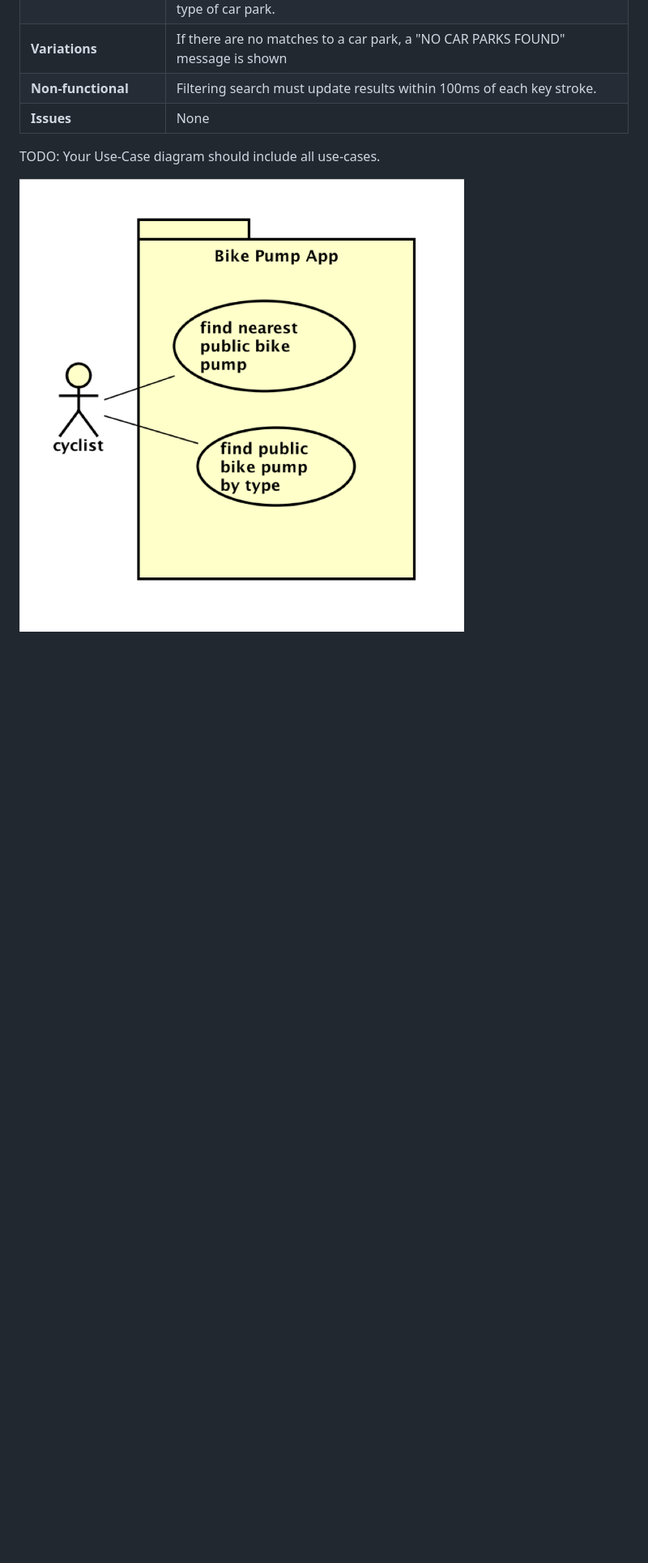
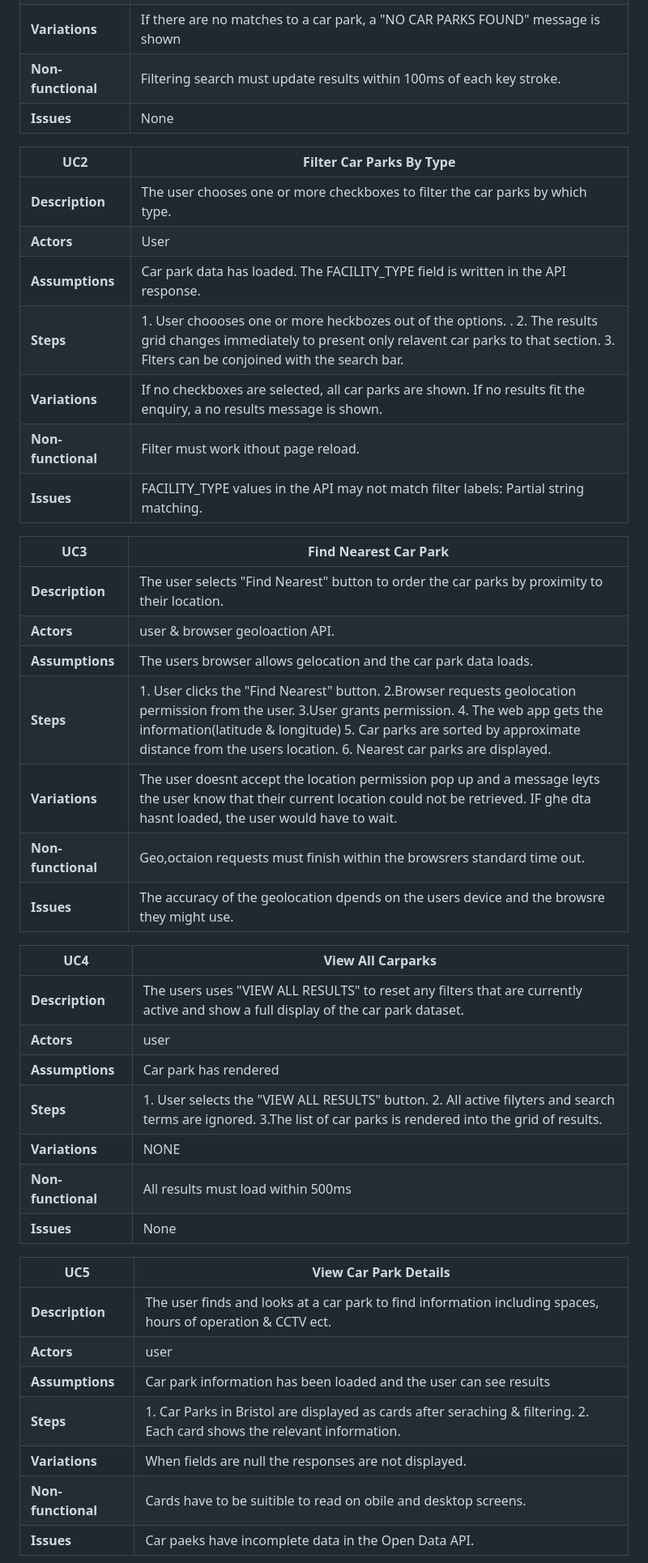
Before and after one commit to abdirazaq94/CarParkFinder-BristolOpenDataProject, a Markdown page: docs/requirements.md, the part around one of its changes. Shown at 81% size. GitHub-like rendering; blank space fills up the shorter version.

```diff
--- a/docs/requirements.md
+++ b/docs/requirements.md
@@ -33,7 +30,43 @@ TODO: Describe each use case (at least one per team member).
 | **Non-functional** | Filtering search must update results within 100ms of each key stroke.  |
 | **Issues** | None |
 
+| UC2 | Filter Car Parks By Type |
+| -------------------------------------- | ------------------- |
+| **Description** | The user chooses one or more checkboxes to filter the car parks by which type.|
+| **Actors** | User |
+| **Assumptions** | Car park data has loaded. The FACILITY_TYPE field is written in the API response. |
+| **Steps** | 1. User choooses one or more  heckbozes out of the options. . 2. The results grid changes immediately to present only relavent car parks to that section. 3. Flters can be conjoined with the search bar.|
+| **Variations** | If no checkboxes are selected, all car parks are shown. If no results fit the enquiry, a no results message is shown. |
+| **Non-functional** | Filter must work ithout page reload.  |
+| **Issues** | FACILITY_TYPE values in the API may not match filter labels: Partial string matching. |
 
-TODO: Your Use-Case diagram should include all use-cases.
+| UC3 | Find Nearest Car Park |
+| -------------------------------------- | ------------------- |
+| **Description** | The user selects "Find Nearest" button to order the car parks by proximity to their location.   |
+| **Actors** | user & browser geoloaction API. |
+| **Assumptions** | The users browser allows gelocation and the car park data loads.  |
+| **Steps** | 1. User clicks the "Find Nearest" button. 2.Browser requests geolocation permission from the user. 3.User grants permission. 4. The web app gets the information(latitude & longitude) 5. Car parks are sorted by approximate distance from the users location. 6. Nearest car parks are displayed. |
+| **Variations** | The user doesnt accept the location permission pop up and a message leyts the user know that their current location could not be retrieved. IF ghe dta hasnt loaded, the user would have to wait. |
+| **Non-functional** | Geo,octaion requests must finish within the browsrers standard time out.   |
+| **Issues** | The accuracy of the geolocation dpends on the users device and the browsre they might use. |
 
-![Insert your Use-Case Diagram Here](images/use-case.png)
+| UC4 | View All Carparks |
+| -------------------------------------- | ------------------- |
+| **Description** | The users uses "VIEW ALL RESULTS" to reset any filters that are currently active and show a full display of the car park dataset.  |
+| **Actors** | user |
+| **Assumptions** | Car park has rendered |
+| **Steps** | 1. User selects the "VIEW ALL RESULTS" button. 2. All active filyters and search terms are ignored. 3.The list of car parks is rendered into the grid of results. |
+| **Variations** | NONE |
+| **Non-functional** | All results must load within 500ms  |
+| **Issues** | None |
+
+| UC5 | View Car Park Details |
+| -------------------------------------- | ------------------- |
+| **Description** | The user finds and looks at a car park to find information including spaces, hours of operation & CCTV ect. |
+| **Actors** | user |
+| **Assumptions** | Car park information has been loaded and the user can see results
+| **Steps** | 1. Car Parks in Bristol are displayed as cards after seraching & filtering. 2. Each card shows the relevant information. |
+| **Variations** | When fields are null the responses are not displayed. |
+| **Non-functional** |  Cards have to be suitible to read on obile and desktop screens.  |
+| **Issues** | Car paeks have incomplete data in the Open Data API. |
+
```
Also changed, not shown: other parts of docs/requirements.md (+28 -11 lines).
